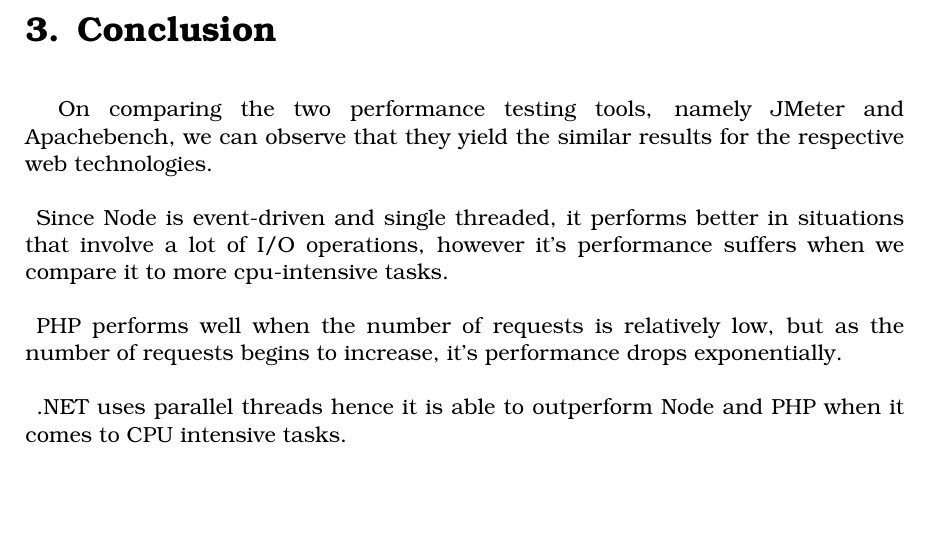
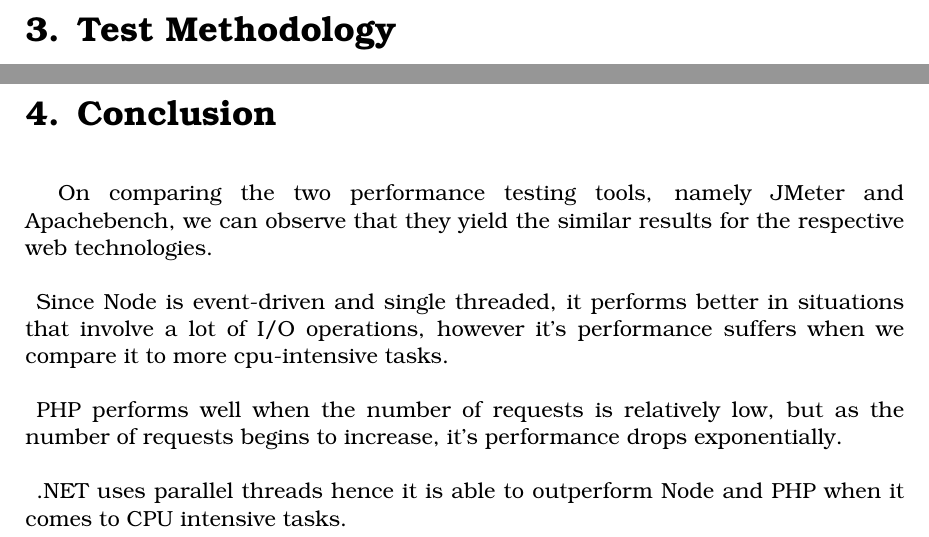
Before and after one commit to DennisDurairaj/thesis, a LaTeX thesis (thesis-docs/thesis.tex, which reads thesis-docs/chapter3/chapter3.tex): part of page 16 of 17 before the commit and two parts of pages 16 and 17 of 18 after it, the two joined at a grey line, cut at the place of the change, the shorter picture padded with empty space. Compiled offline with pdfLaTeX.

Commit message:
Chapter 3

```diff
--- /dev/null
+++ b/thesis-docs/chapter3/chapter3.tex
@@ -0,0 +1,5 @@
+\documentclass[../thesis.tex]{subfiles}
+\begin{document}
+\chapter{Test Methodology}
+
+\end{document}
--- a/thesis-docs/thesis.tex
+++ b/thesis-docs/thesis.tex
@@ -56,6 +56,7 @@
 \subfile{abstract/abstract}
 \subfile{chapter1/chapter1}
 \subfile{chapter2/chapter2}
+\subfile{chapter3/chapter3}
 \subfile{conclusion/conclusion}
 
 \bibliographystyle{plain}
```
Also changed, not shown: thesis-docs/thesis.pdf.
